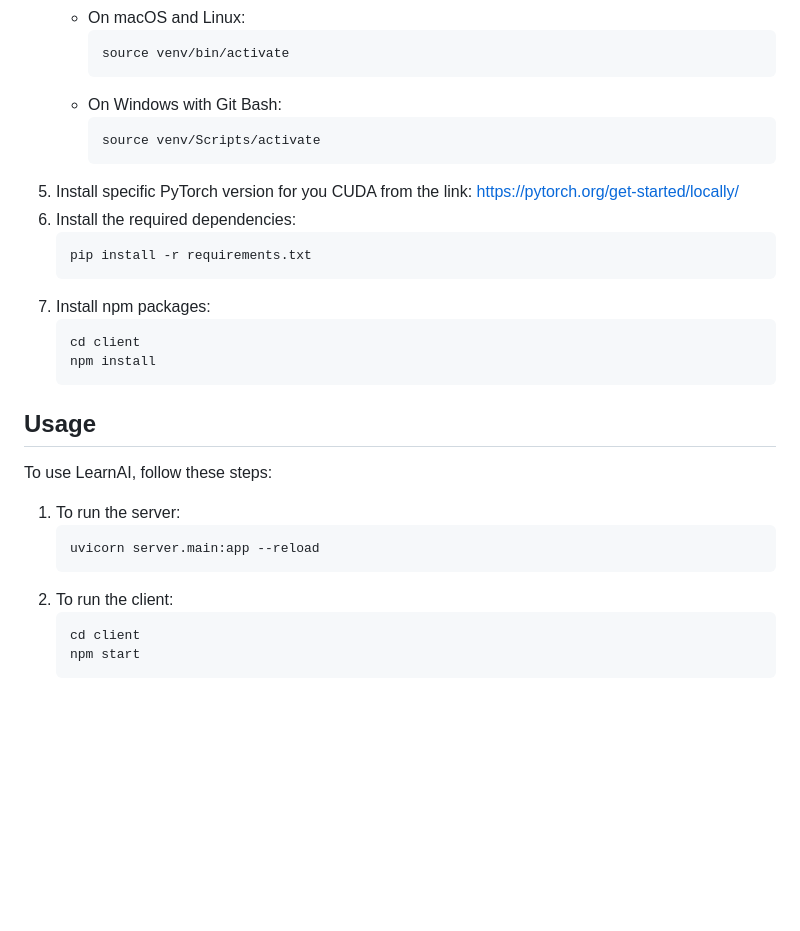
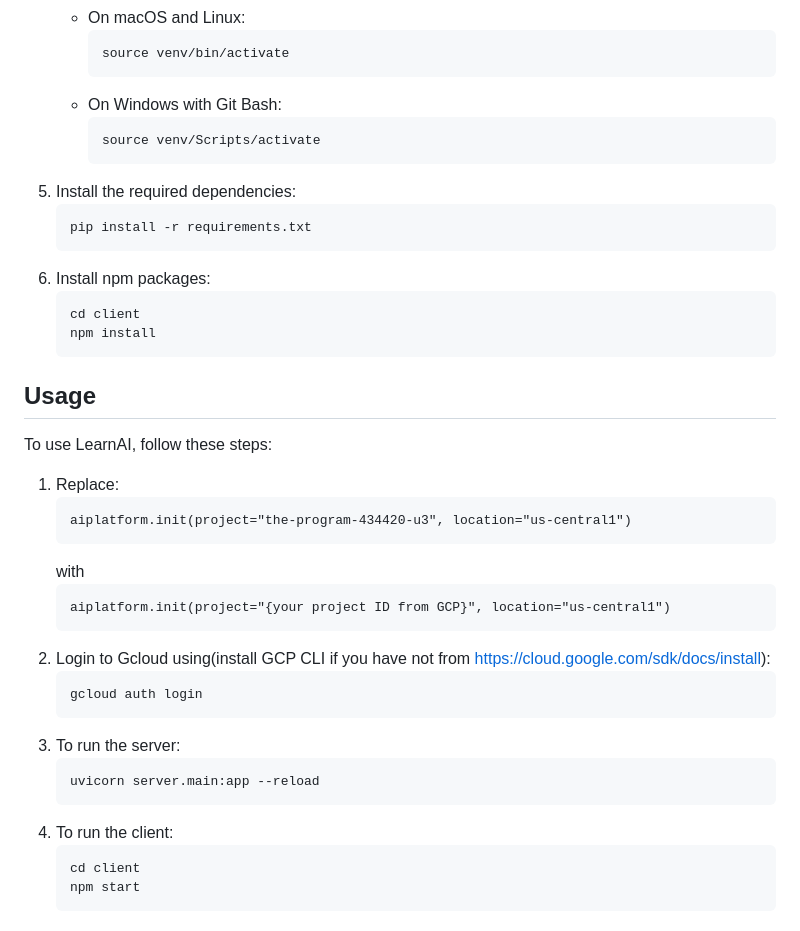
Before and after one commit to manvirchakal/LearnAI, a Markdown page: README.md, the part around the change. Drawn GitHub-style; blank space fills up the shorter version.

````diff
--- a/README.md
+++ b/README.md
@@ -60,7 +60,6 @@ To install LearnAI, follow these steps:
      ```
      source venv/Scripts/activate
      ```
-4. Install specific PyTorch version for you CUDA from the link: https://pytorch.org/get-started/locally/
 5. Install the required dependencies:
    ```
    pip install -r requirements.txt
@@ -75,11 +74,23 @@ To install LearnAI, follow these steps:
 
 To use LearnAI, follow these steps:
 
-1. To run the server:
+1. Replace:
+   ```
+   aiplatform.init(project="the-program-434420-u3", location="us-central1")
+   ```
+   with
+   ```
+   aiplatform.init(project="{your project ID from GCP}", location="us-central1")
+   ```
+2. Login to Gcloud using(install GCP CLI if you have not from https://cloud.google.com/sdk/docs/install):
+   ```
+   gcloud auth login
+   ```
+3. To run the server:
    ```
    uvicorn server.main:app --reload
    ```
-2. To run the client:
+4. To run the client:
    ```
    cd client
    npm start
````
